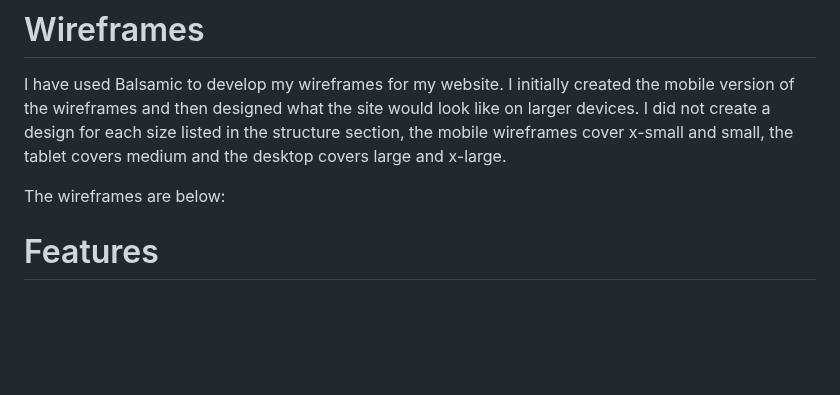
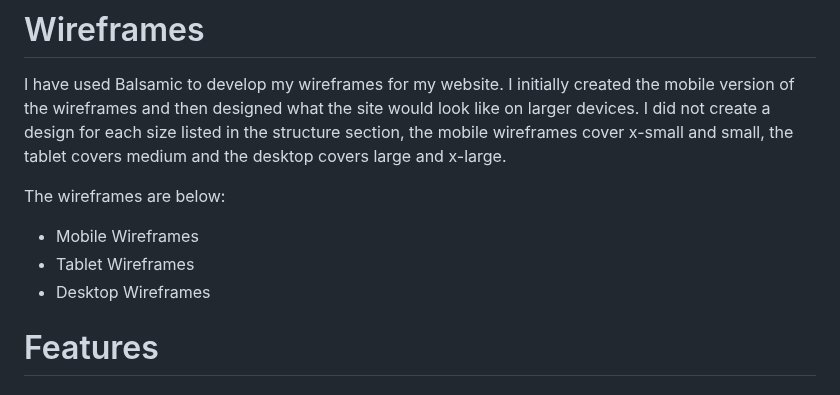
Before and after one commit to Oran-123/Olympian-Quiz, a Markdown page: README.md, the part around the change. Rendered like a GitHub page; blank space fills up the shorter version.

Commit message:
add headings for the three different sizes of wireframes

```diff
--- a/README.md
+++ b/README.md
@@ -133,6 +133,10 @@ I have used Balsamic to develop my wireframes for my website. I initially create
 
 The wireframes are below:
 
+* Mobile Wireframes
+* Tablet Wireframes
+* Desktop Wireframes
+
 # Features
 
 ## Existing Features
```
